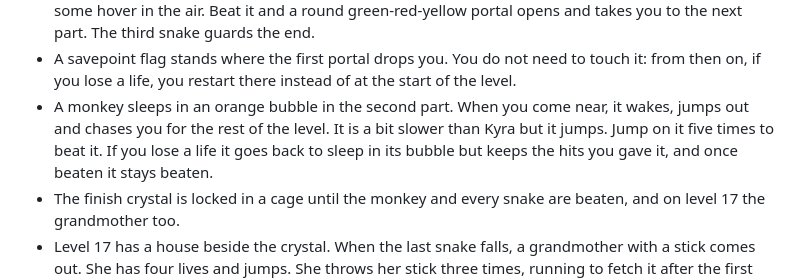
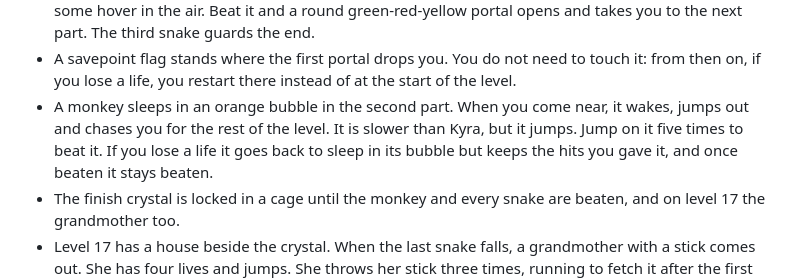
Before and after one commit to webdevandym/kyra-reborn, a Markdown page: README.md, the part around the change. GitHub-like rendering.

Commit message:
docs: say the monkey is slower than Kyra

```diff
--- a/README.md
+++ b/README.md
@@ -60,7 +60,7 @@ On wide phones the game fills the whole landscape screen, edge to edge (the HUD
 - In the forest, rabbits (one life, fast) and deer (two lives, slower) walk between the trees and bushes, and none of them throw anything. Jump on them from above.
 - Each forest level has three parts. A snake waits in a dead end at the end of the first part and another at the end of the second. A snake has one life and throws pine cones in eight directions, up, down, sideways and diagonally, with a pause between its volleys. Some snakes stand on the ground and some hover in the air. Beat it and a round green-red-yellow portal opens and takes you to the next part. The third snake guards the end.
 - A savepoint flag stands where the first portal drops you. You do not need to touch it: from then on, if you lose a life, you restart there instead of at the start of the level.
-- A monkey sleeps in an orange bubble in the second part. When you come near, it wakes, jumps out and chases you for the rest of the level. It is a bit slower than Kyra but it jumps. Jump on it five times to beat it. If you lose a life it goes back to sleep in its bubble but keeps the hits you gave it, and once beaten it stays beaten.
+- A monkey sleeps in an orange bubble in the second part. When you come near, it wakes, jumps out and chases you for the rest of the level. It is slower than Kyra, but it jumps. Jump on it five times to beat it. If you lose a life it goes back to sleep in its bubble but keeps the hits you gave it, and once beaten it stays beaten.
 - The finish crystal is locked in a cage until the monkey and every snake are beaten, and on level 17 the grandmother too.
 - Level 17 has a house beside the crystal. When the last snake falls, a grandmother with a stick comes out. She has four lives and jumps. She throws her stick three times, running to fetch it after the first two, and then throws balls without end, in all directions. Jump on her four times: the house disappears and the crystal opens.
 - The level-complete and victory cards show how long the level took (only time spent playing counts).
```
